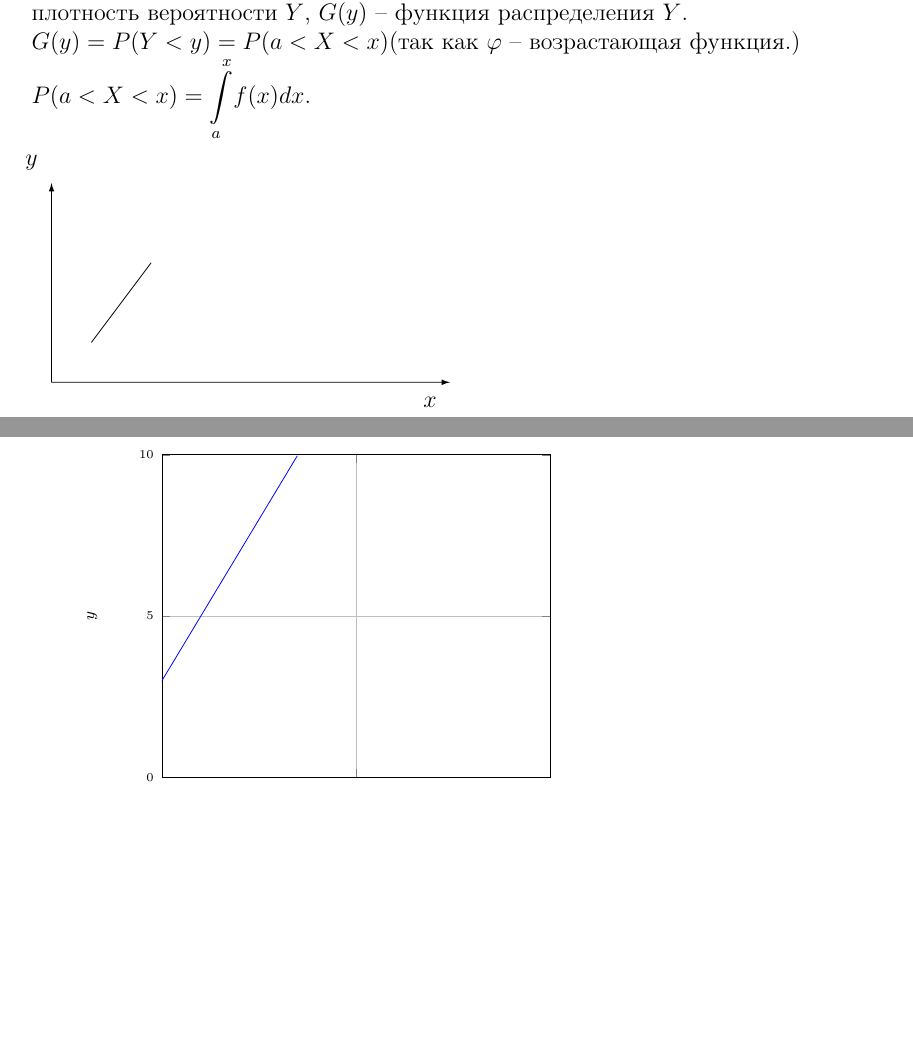
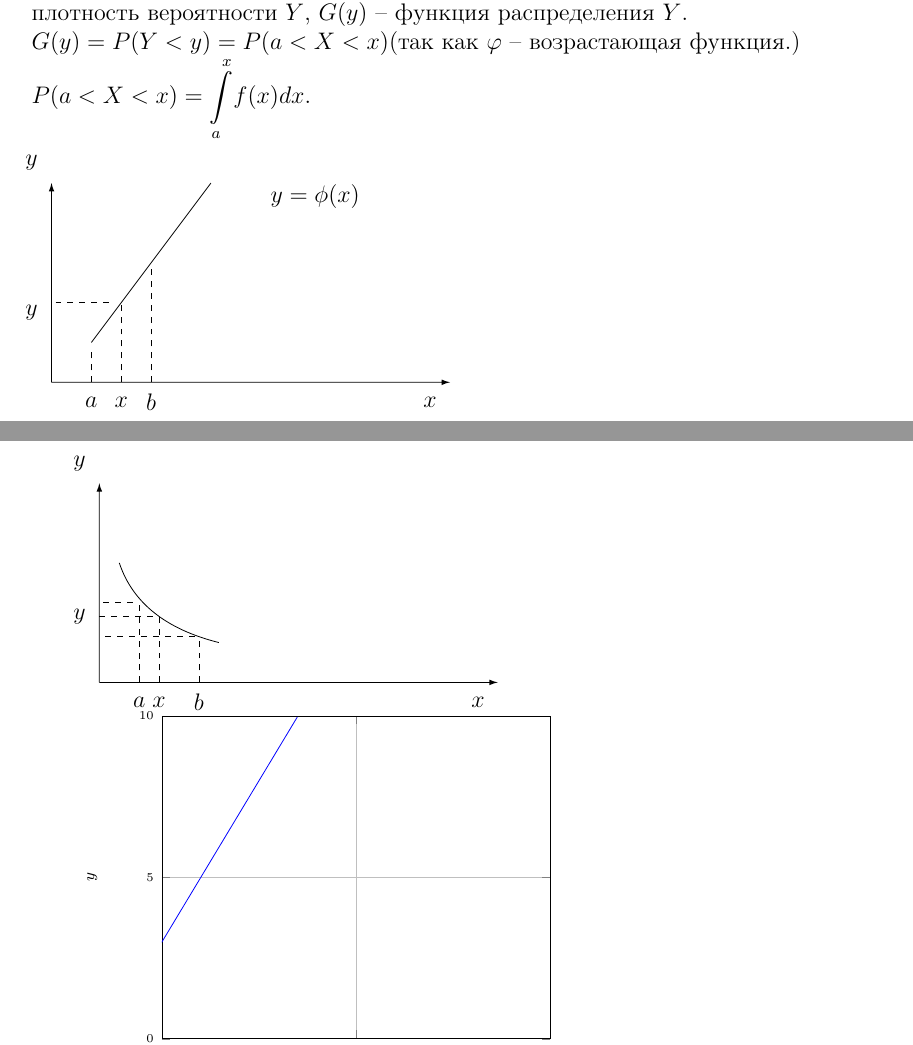
Before and after one commit to ArseniyIFMO/TEX, a LaTeX document (Practise.tex): two parts of pages 40 and 41 of 76, joined at a grey line, cut so that both start at the same text, the shorter picture padded with empty space. Compiled offline with pdfLaTeX; an older LaTeX class or package is replaced by its successor.

Commit message:
pictures

```diff
--- a/Practise.tex
+++ b/Practise.tex
@@ -940,9 +940,98 @@ $P(a<X<x) = \displaystyle{\int \limits_{a}^{x}} f(x) dx$.\\
 \put(10, 10){\vector(4, 0){200}}
 \put(0, 120){\makebox(0, 0) {$y$}}
 \put(200, 0){\makebox(0, 0) {$x$}}
-\put(30, 30){\line(3, 4){30}}
+\put(30, 30){\line(3, 4){60}}
+\put(120, 100){$y=\phi(x)$}
+\put(0, 45){\makebox(0, 0) {$y$}}
+\put(30, 0){\makebox(0, 0) {$a$}}
+\put(60, 0){\makebox(0, 0) {$b$}}
+\put(45, 0){\makebox(0, 0) {$x$}}
+\put(30, 10){\line(0, 1) {3}}
+\put(30, 16){\line(0, 1) {3}}
+\put(30, 22){\line(0, 1) {3}}
+\put(60, 10){\line(0, 1) {3}}
+\put(60, 16){\line(0, 1) {3}}
+\put(60, 22){\line(0, 1) {3}}
+\put(60, 28){\line(0, 1) {3}}
+\put(60, 34){\line(0, 1) {3}}
+\put(60, 40){\line(0, 1) {3}}
+\put(60, 46){\line(0, 1) {3}}
+\put(60, 52){\line(0, 1) {3}}
+\put(60, 58){\line(0, 1) {3}}
+\put(60, 64){\line(0, 1) {3}}
+
+\put(45, 10){\line(0, 1) {3}}
+\put(45, 16){\line(0, 1) {3}}
+\put(45, 22){\line(0, 1) {3}}
+\put(45, 28){\line(0, 1) {3}}
+\put(45, 34){\line(0, 1) {3}}
+\put(45, 40){\line(0, 1) {3}}
+\put(45, 46){\line(0, 1) {3}}
+
+
+\put(12, 50){\line(1, 0) {3}}
+\put(18, 50){\line(1, 0) {3}}
+\put(24, 50){\line(1, 0) {3}}
+\put(30, 50){\line(1, 0) {3}}
+\put(36, 50){\line(1, 0) {3}}
+
 \end{picture}
 
+\begin{picture}(100,100)
+\put(10, 10){\vector(0, 4){100}}
+\put(10, 10){\vector(4, 0){200}}
+\put(0, 120){\makebox(0, 0) {$y$}}
+\put(200, 0){\makebox(0, 0) {$x$}}
+\qbezier(20,70)(30,40)(70,30)
+\put(30, 10){\line(0, 1) {3}}
+\put(30, 16){\line(0, 1) {3}}
+\put(30, 22){\line(0, 1) {3}}
+\put(30, 28){\line(0, 1) {3}}
+\put(30, 34){\line(0, 1) {3}}
+\put(30, 40){\line(0, 1) {3}}
+\put(30, 46){\line(0, 1) {3}}
+
+
+
+\put(12, 50){\line(1, 0) {3}}
+\put(18, 50){\line(1, 0) {3}}
+\put(24, 50){\line(1, 0) {3}}
+
+
+
+\put(30, 0){\makebox(0, 0) {$a$}}
+\put(40, 10){\line(0, 1) {3}}
+\put(40, 16){\line(0, 1) {3}}
+\put(40, 22){\line(0, 1) {3}}
+\put(40, 28){\line(0, 1) {3}}
+\put(40, 34){\line(0, 1) {3}}
+\put(40, 40){\line(0, 1) {3}}
+
+\put(40, 0){\makebox(0, 0) {$x$}}
+\put(0, 43){\makebox(0, 0) {$y$}}
+
+\put(10, 43){\line(1, 0) {3}}
+\put(16, 43){\line(1, 0) {3}}
+\put(22, 43){\line(1, 0) {3}}
+\put(28, 43){\line(1, 0) {3}}
+\put(34, 43){\line(1, 0) {3}}
+
+\put(13, 33){\line(1, 0) {3}}
+\put(19, 33){\line(1, 0) {3}}
+\put(25, 33){\line(1, 0) {3}}
+\put(31, 33){\line(1, 0) {3}}
+\put(37, 33){\line(1, 0) {3}}
+\put(43, 33){\line(1, 0) {3}}
+\put(49, 33){\line(1, 0) {3}}
+\put(55, 33){\line(1, 0) {3}}
+
+
+\put(60, 10){\line(0, 1) {3}}
+\put(60, 16){\line(0, 1) {3}}
+\put(60, 22){\line(0, 1) {3}}
+\put(60, 28){\line(0, 1) {3}}
+\put(60, 0){\makebox(0, 0) {$b$}}
+\end{picture}
 
 \begin{tikzpicture}
    \begin{axis}[grid=major, xmin=0, xmax=10, ymin=0, ymax=10,
```
Also changed, not shown: Practise.pdf, 1 other file.
